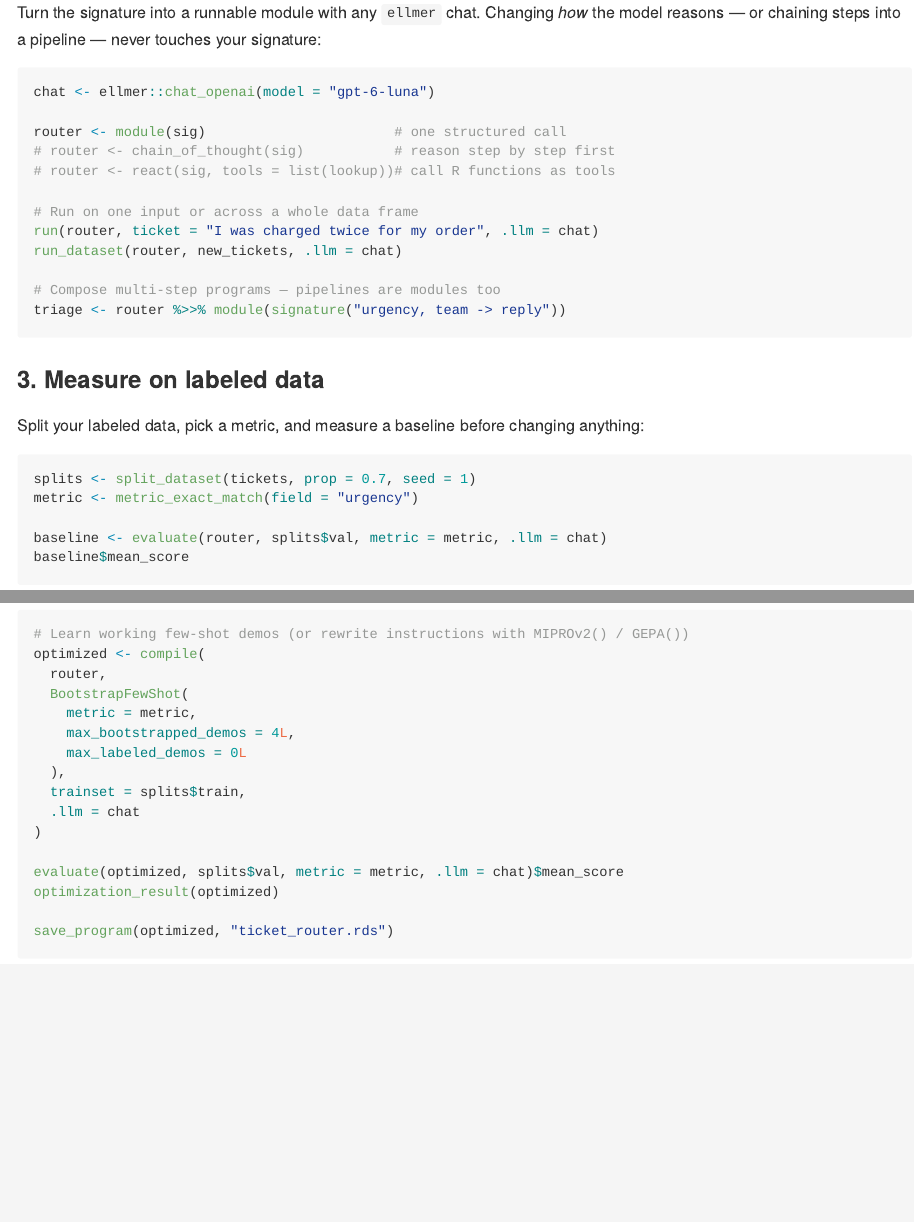
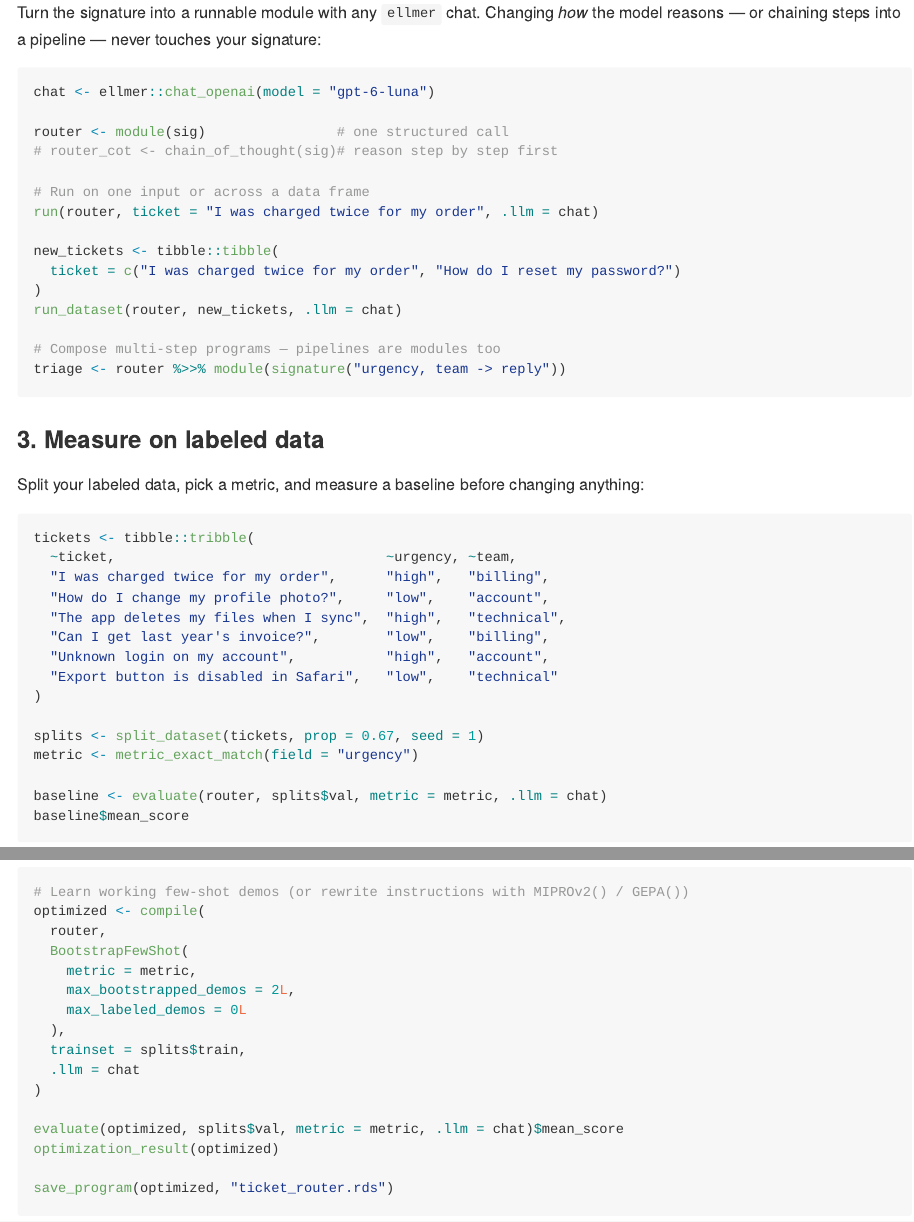
Before and after one commit to JamesHWade/dsprrr, an R Markdown document (README.Rmd): the page in a window 1100 px wide, from 1810 px down, and a second part further down, joined at a grey line. The pictures show the output file README.md that the author committed with the source, drawn offline in the style of GitHub; badge pictures from the web are left out.

Commit message:
docs: define example ticket datasets in README and index walkthroughs

````diff
--- a/README.Rmd
+++ b/README.Rmd
@@ -90,12 +90,15 @@ signature:
 ```r
 chat <- ellmer::chat_openai(model = "gpt-6-luna")
 
-router <- module(sig)                       # one structured call
-# router <- chain_of_thought(sig)           # reason step by step first
-# router <- react(sig, tools = list(lookup))# call R functions as tools
+router <- module(sig)                # one structured call
+# router_cot <- chain_of_thought(sig)# reason step by step first
 
-# Run on one input or across a whole data frame
+# Run on one input or across a data frame
 run(router, ticket = "I was charged twice for my order", .llm = chat)
+
+new_tickets <- tibble::tibble(
+  ticket = c("I was charged twice for my order", "How do I reset my password?")
+)
 run_dataset(router, new_tickets, .llm = chat)
 
 # Compose multi-step programs — pipelines are modules too
@@ -108,7 +111,17 @@ Split your labeled data, pick a metric, and measure a baseline before changing
 anything:
 
 ```r
-splits <- split_dataset(tickets, prop = 0.7, seed = 1)
+tickets <- tibble::tribble(
+  ~ticket,                                 ~urgency, ~team,
+  "I was charged twice for my order",      "high",   "billing",
+  "How do I change my profile photo?",     "low",    "account",
+  "The app deletes my files when I sync",  "high",   "technical",
+  "Can I get last year's invoice?",        "low",    "billing",
+  "Unknown login on my account",           "high",   "account",
+  "Export button is disabled in Safari",   "low",    "technical"
+)
+
+splits <- split_dataset(tickets, prop = 0.67, seed = 1)
 metric <- metric_exact_match(field = "urgency")
 
 baseline <- evaluate(router, splits$val, metric = metric, .llm = chat)
@@ -128,7 +141,7 @@ optimized <- compile(
   router,
   BootstrapFewShot(
     metric = metric,
-    max_bootstrapped_demos = 4L,
+    max_bootstrapped_demos = 2L,
     max_labeled_demos = 0L
   ),
   trainset = splits$train,
````
Also changed, not shown: pkgdown/index.md (+13 -6 lines), README.md.
